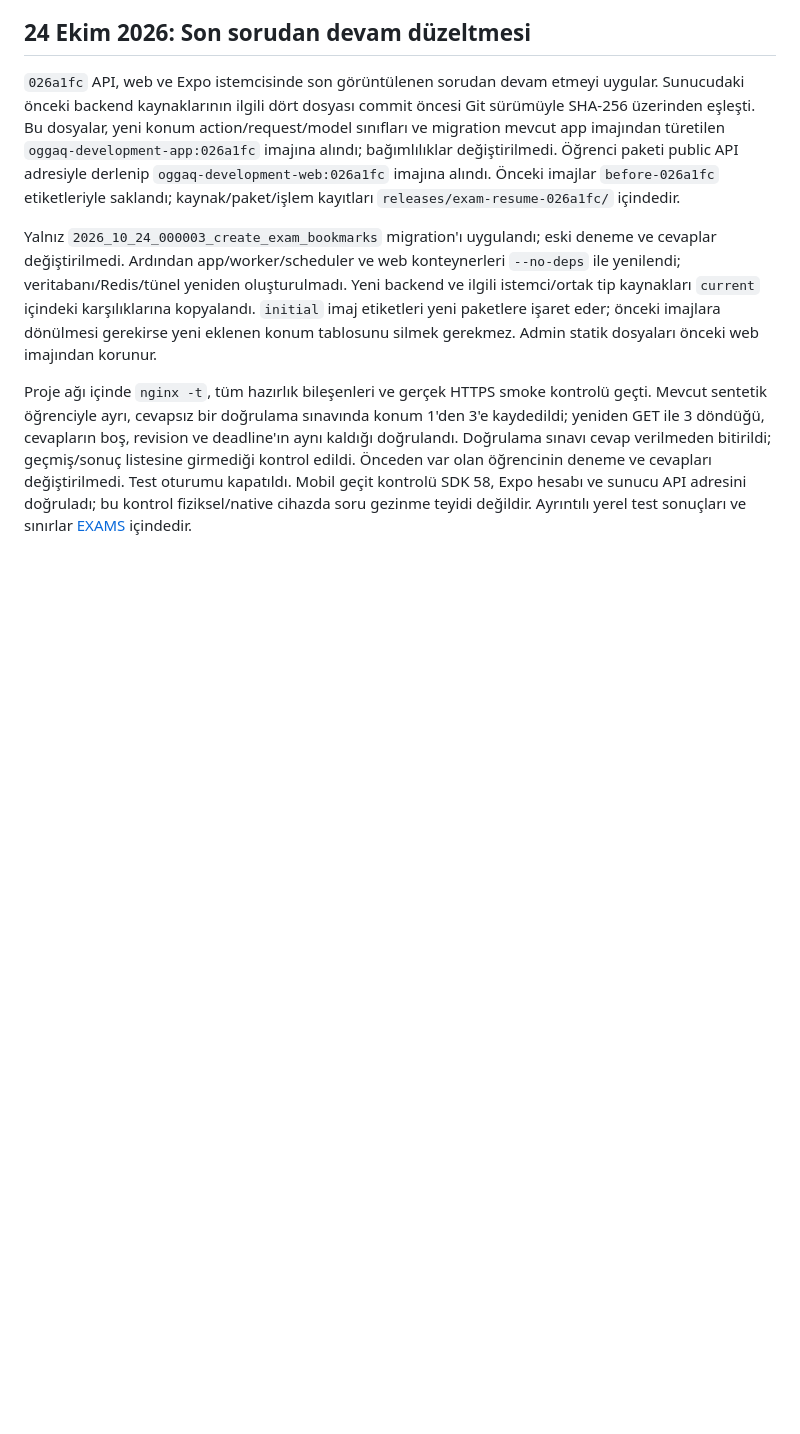
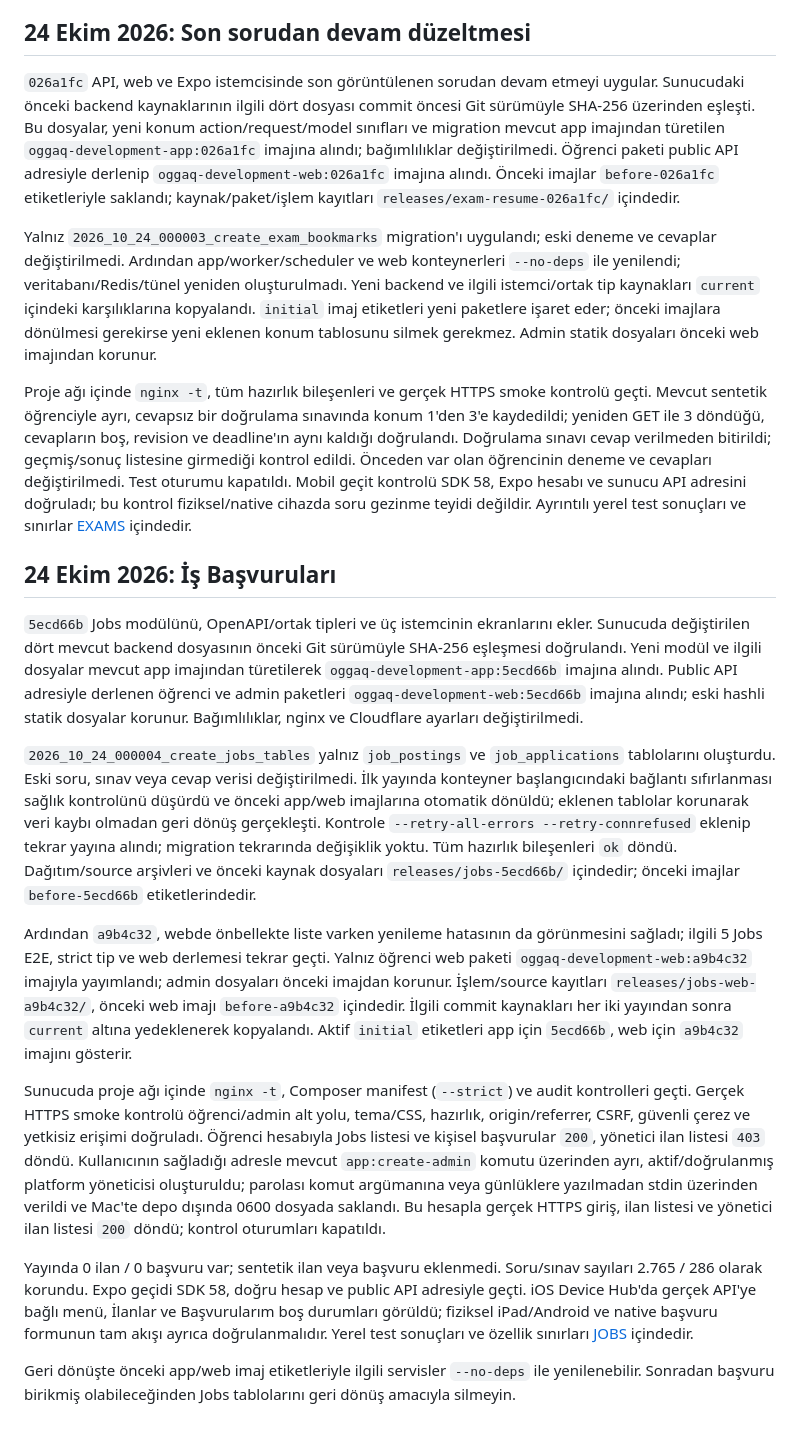
Before and after one commit to ninjaBlume/oggaq, a Markdown page: deploy/server-development/README.md, the part around the change. GitHub-like rendering; blank space fills up the shorter version.

Commit message:
docs: record Jobs deployment and account verification

```diff
--- a/deploy/server-development/README.md
+++ b/deploy/server-development/README.md
@@ -121,3 +121,17 @@ Geri dönüş gerekirse önceki imajı `oggaq-development-web:initial` olarak et
 Yalnız `2026_10_24_000003_create_exam_bookmarks` migration'ı uygulandı; eski deneme ve cevaplar değiştirilmedi. Ardından app/worker/scheduler ve web konteynerleri `--no-deps` ile yenilendi; veritabanı/Redis/tünel yeniden oluşturulmadı. Yeni backend ve ilgili istemci/ortak tip kaynakları `current` içindeki karşılıklarına kopyalandı. `initial` imaj etiketleri yeni paketlere işaret eder; önceki imajlara dönülmesi gerekirse yeni eklenen konum tablosunu silmek gerekmez. Admin statik dosyaları önceki web imajından korunur.
 
 Proje ağı içinde `nginx -t`, tüm hazırlık bileşenleri ve gerçek HTTPS smoke kontrolü geçti. Mevcut sentetik öğrenciyle ayrı, cevapsız bir doğrulama sınavında konum 1'den 3'e kaydedildi; yeniden GET ile 3 döndüğü, cevapların boş, revision ve deadline'ın aynı kaldığı doğrulandı. Doğrulama sınavı cevap verilmeden bitirildi; geçmiş/sonuç listesine girmediği kontrol edildi. Önceden var olan öğrencinin deneme ve cevapları değiştirilmedi. Test oturumu kapatıldı. Mobil geçit kontrolü SDK 58, Expo hesabı ve sunucu API adresini doğruladı; bu kontrol fiziksel/native cihazda soru gezinme teyidi değildir. Ayrıntılı yerel test sonuçları ve sınırlar [EXAMS](../../docs/EXAMS.md#son-sorudan-devam-etme-24-ekim-2026) içindedir.
+
+## 24 Ekim 2026: İş Başvuruları
+
+`5ecd66b` Jobs modülünü, OpenAPI/ortak tipleri ve üç istemcinin ekranlarını ekler. Sunucuda değiştirilen dört mevcut backend dosyasının önceki Git sürümüyle SHA-256 eşleşmesi doğrulandı. Yeni modül ve ilgili dosyalar mevcut app imajından türetilerek `oggaq-development-app:5ecd66b` imajına alındı. Public API adresiyle derlenen öğrenci ve admin paketleri `oggaq-development-web:5ecd66b` imajına alındı; eski hashli statik dosyalar korunur. Bağımlılıklar, nginx ve Cloudflare ayarları değiştirilmedi.
+
+`2026_10_24_000004_create_jobs_tables` yalnız `job_postings` ve `job_applications` tablolarını oluşturdu. Eski soru, sınav veya cevap verisi değiştirilmedi. İlk yayında konteyner başlangıcındaki bağlantı sıfırlanması sağlık kontrolünü düşürdü ve önceki app/web imajlarına otomatik dönüldü; eklenen tablolar korunarak veri kaybı olmadan geri dönüş gerçekleşti. Kontrole `--retry-all-errors --retry-connrefused` eklenip tekrar yayına alındı; migration tekrarında değişiklik yoktu. Tüm hazırlık bileşenleri `ok` döndü. Dağıtım/source arşivleri ve önceki kaynak dosyaları `releases/jobs-5ecd66b/` içindedir; önceki imajlar `before-5ecd66b` etiketlerindedir.
+
+Ardından `a9b4c32`, webde önbellekte liste varken yenileme hatasının da görünmesini sağladı; ilgili 5 Jobs E2E, strict tip ve web derlemesi tekrar geçti. Yalnız öğrenci web paketi `oggaq-development-web:a9b4c32` imajıyla yayımlandı; admin dosyaları önceki imajdan korunur. İşlem/source kayıtları `releases/jobs-web-a9b4c32/`, önceki web imajı `before-a9b4c32` içindedir. İlgili commit kaynakları her iki yayından sonra `current` altına yedeklenerek kopyalandı. Aktif `initial` etiketleri app için `5ecd66b`, web için `a9b4c32` imajını gösterir.
+
+Sunucuda proje ağı içinde `nginx -t`, Composer manifest (`--strict`) ve audit kontrolleri geçti. Gerçek HTTPS smoke kontrolü öğrenci/admin alt yolu, tema/CSS, hazırlık, origin/referrer, CSRF, güvenli çerez ve yetkisiz erişimi doğruladı. Öğrenci hesabıyla Jobs listesi ve kişisel başvurular `200`, yönetici ilan listesi `403` döndü. Kullanıcının sağladığı adresle mevcut `app:create-admin` komutu üzerinden ayrı, aktif/doğrulanmış platform yöneticisi oluşturuldu; parolası komut argümanına veya günlüklere yazılmadan stdin üzerinden verildi ve Mac'te depo dışında 0600 dosyada saklandı. Bu hesapla gerçek HTTPS giriş, ilan listesi ve yönetici ilan listesi `200` döndü; kontrol oturumları kapatıldı.
+
+Yayında 0 ilan / 0 başvuru var; sentetik ilan veya başvuru eklenmedi. Soru/sınav sayıları 2.765 / 286 olarak korundu. Expo geçidi SDK 58, doğru hesap ve public API adresiyle geçti. iOS Device Hub'da gerçek API'ye bağlı menü, İlanlar ve Başvurularım boş durumları görüldü; fiziksel iPad/Android ve native başvuru formunun tam akışı ayrıca doğrulanmalıdır. Yerel test sonuçları ve özellik sınırları [JOBS](../../docs/JOBS.md) içindedir.
+
+Geri dönüşte önceki app/web imaj etiketleriyle ilgili servisler `--no-deps` ile yenilenebilir. Sonradan başvuru birikmiş olabileceğinden Jobs tablolarını geri dönüş amacıyla silmeyin.
```
Also changed, not shown: docs/JOBS.md (+3 -1 lines).
